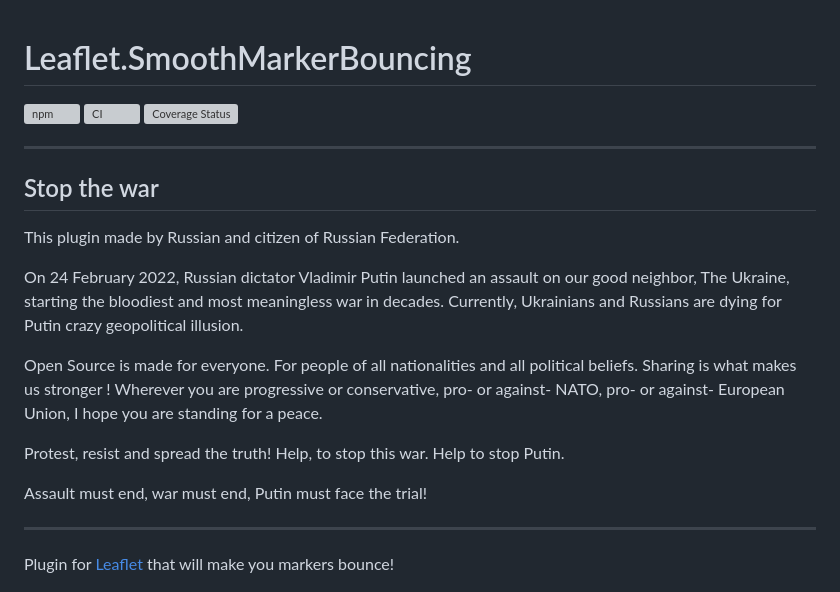
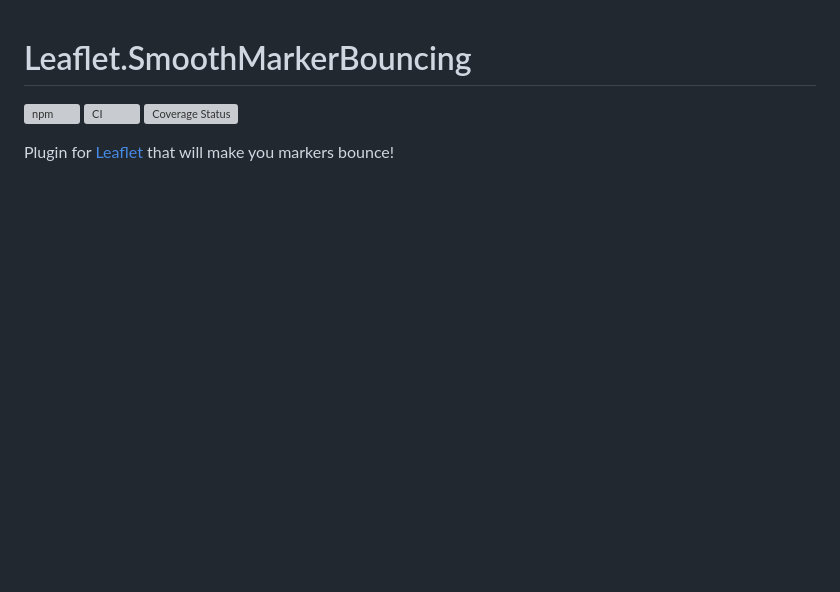
Before and after one commit to hosuaby/Leaflet.SmoothMarkerBouncing, a Markdown page: README.md, the part around the change. Drawn GitHub-style; blank space fills up the shorter version; grey boxes are pictures that could not be loaded.

```diff
--- a/README.md
+++ b/README.md
@@ -3,23 +3,6 @@
 [![npm](https://img.shields.io/npm/v/leaflet.smooth_marker_bouncing.svg)](http://npm.im/leaflet.smooth_marker_bouncing)
 [![CI](https://github.com/hosuaby/Leaflet.SmoothMarkerBouncing/actions/workflows/ci.yml/badge.svg?branch=master)](https://github.com/hosuaby/Leaflet.SmoothMarkerBouncing/actions/workflows/ci.yml)
 [![Coverage Status](https://coveralls.io/repos/github/hosuaby/Leaflet.SmoothMarkerBouncing/badge.svg?branch=master)](https://coveralls.io/github/hosuaby/Leaflet.SmoothMarkerBouncing?branch=master)
-
-<hr />
-
-## Stop the war
-
-This plugin made by Russian and citizen of Russian Federation.
-
-On 24 February 2022, Russian dictator Vladimir Putin launched an assault on our good neighbor, The Ukraine, starting the bloodiest and most meaningless war in decades. Currently, Ukrainians and Russians are dying for Putin crazy geopolitical illusion.
-
-Open Source is made for everyone. For people of all nationalities and all political beliefs. Sharing is what makes us stronger ! Wherever you are progressive or conservative, pro- or against- NATO, pro- or against- European Union, I hope you are standing for a peace.
-
-Protest, resist and spread the truth! Help, to stop this war. Help to stop Putin.
-
-Assault must end, war must end, Putin must face the trial!
-
-<hr />
-
 
 Plugin for [Leaflet](http://leafletjs.com/) that will make you markers bounce!
 
```
